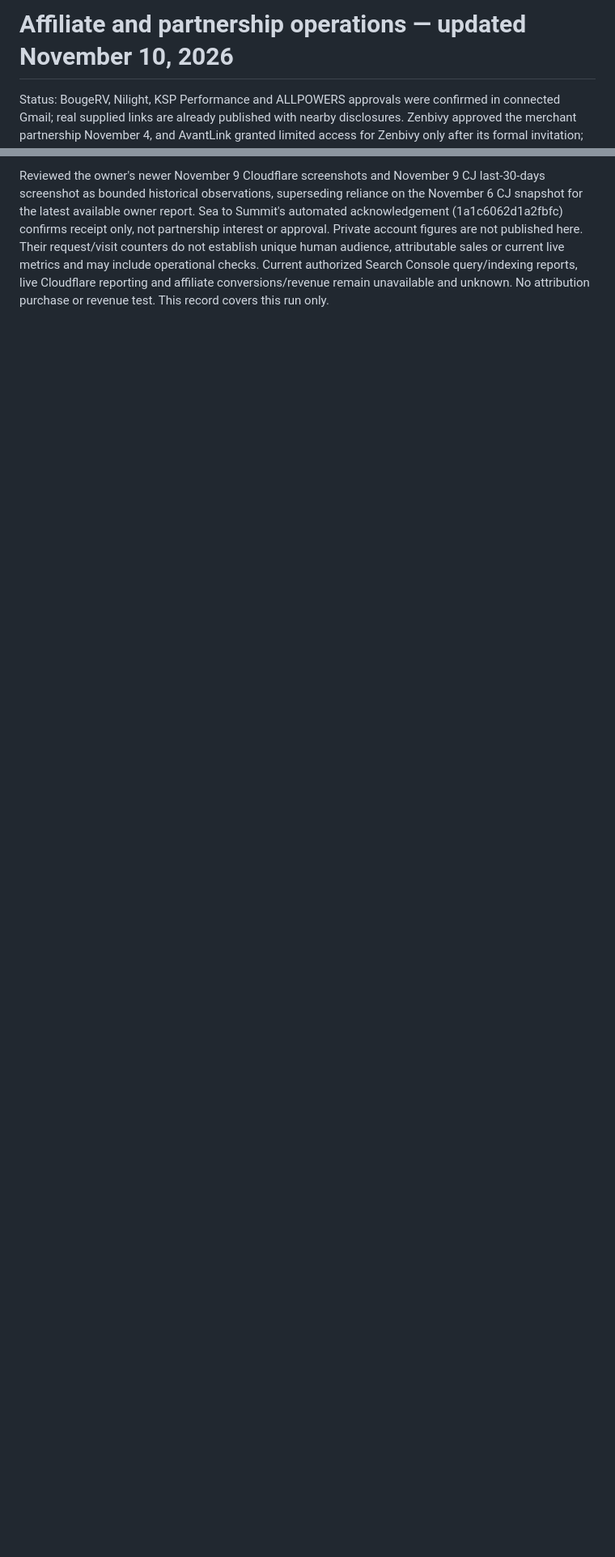
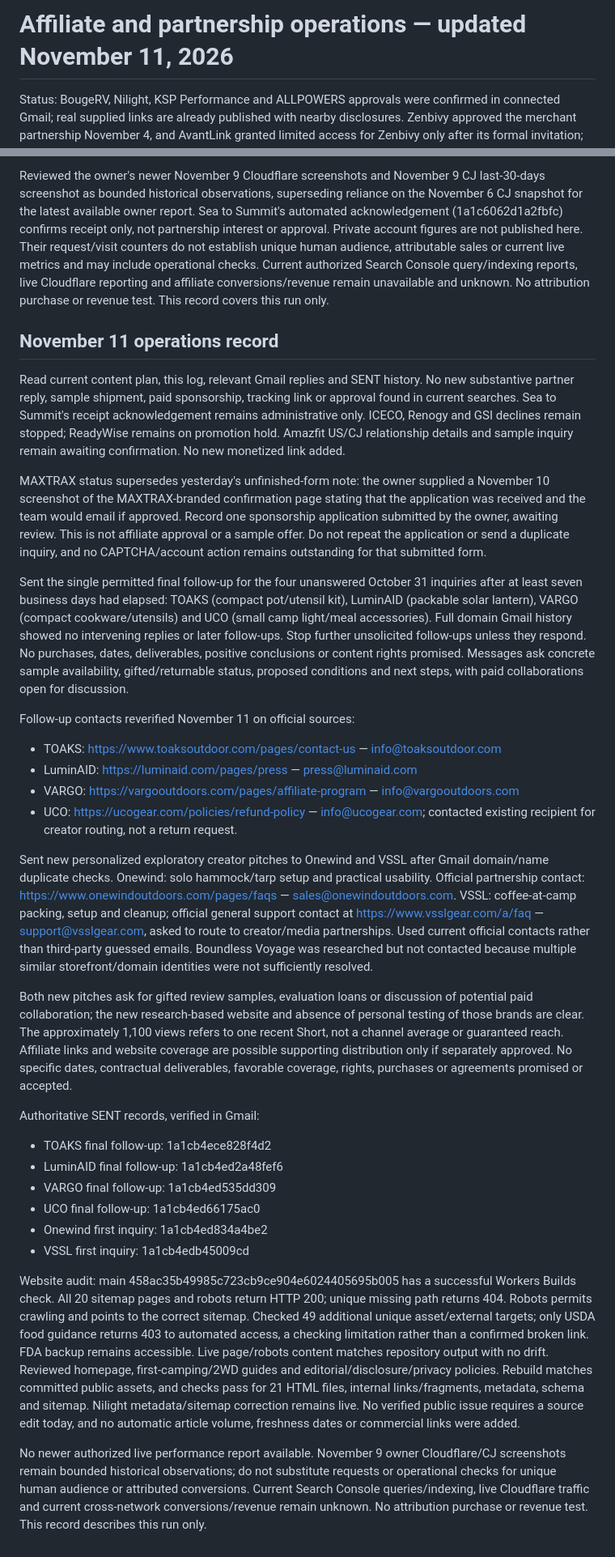
Before and after one commit to JaydenRuiz669/trailwise-gear, a Markdown page: docs/affiliate-operations.md, 2 parts joined by grey strips. Shown at 81% size. Rendered like a GitHub page; blank space fills up the shorter version.

Commit message:
Record Nov 11 outreach, owner MAXTRAX application and live site audit

```diff
--- a/docs/affiliate-operations.md
+++ b/docs/affiliate-operations.md
@@ -1,4 +1,4 @@
-# Affiliate and partnership operations — updated November 10, 2026
+# Affiliate and partnership operations — updated November 11, 2026
 
 Status: BougeRV, Nilight, KSP Performance and ALLPOWERS approvals were confirmed in connected Gmail; real supplied links are already published with nearby disclosures. Zenbivy approved the merchant partnership November 4, and AvantLink granted limited access for Zenbivy only after its formal invitation; six owner-supplied Zenbivy product tracking links were published November 4 on /zenbivy-sleep-gear/ and verified against their product destinations November 5. Earlier AvantLink declines remain historical events, not the current Zenbivy status. Bass Pro declined; Eastside's program is inactive. Renogy and GSI Outdoors declined creator collaboration; stop outreach unless they reopen the conversation. ActionHeat's CJ program was reactivated November 4, confirmed by its authenticated notification; no ActionHeat links are published. No review sample or paid sponsorship is confirmed. Performance reports, clicks, conversions and earnings remain unknown. Fees must remain $0; do not use personal purchases to manufacture commissions.
 
@@ -284,3 +284,34 @@ Authoritative SENT records verified in Gmail:
 Website deployment resolution: yesterday's commit 2930818cceade5c5a1b00cd8fe5617ab95c9bfd7 has a successful Workers Builds check, and today's live Nilight page now contains its structured data while sitemap.xml includes /nilight-light-bar/. All checked live HTML/robots match the committed public output exactly; no owner redeploy action is needed for that earlier mismatch. All 20 indexable pages and robots return 200, and a unique missing path returns 404. Checked 49 additional unique asset/external targets; only USDA returns 403 to automated access, not a confirmed broken page. FDA backup works. AvantLink endpoints can show consent interstitials; endpoint availability is not commission attribution or a new navigation test. Reviewed homepage, stove-comparison and used-tent guides and editorial/disclosure/privacy policies. Rebuilding yields no public drift. Existing checks pass for 21 HTML files, metadata, schema, internal paths/fragments and sitemap. No verified public issue requires another content change, and no automatic new articles, links or public freshness dates were added.
 
 Reviewed the owner's newer November 9 Cloudflare screenshots and November 9 CJ last-30-days screenshot as bounded historical observations, superseding reliance on the November 6 CJ snapshot for the latest available owner report. Sea to Summit's automated acknowledgement (1a1c6062d1a2fbfc) confirms receipt only, not partnership interest or approval. Private account figures are not published here. Their request/visit counters do not establish unique human audience, attributable sales or current live metrics and may include operational checks. Current authorized Search Console query/indexing reports, live Cloudflare reporting and affiliate conversions/revenue remain unavailable and unknown. No attribution purchase or revenue test. This record covers this run only.
+
+
+## November 11 operations record
+
+Read current content plan, this log, relevant Gmail replies and SENT history. No new substantive partner reply, sample shipment, paid sponsorship, tracking link or approval found in current searches. Sea to Summit's receipt acknowledgement remains administrative only. ICECO, Renogy and GSI declines remain stopped; ReadyWise remains on promotion hold. Amazfit US/CJ relationship details and sample inquiry remain awaiting confirmation. No new monetized link added.
+
+MAXTRAX status supersedes yesterday's unfinished-form note: the owner supplied a November 10 screenshot of the MAXTRAX-branded confirmation page stating that the application was received and the team would email if approved. Record one sponsorship application submitted by the owner, awaiting review. This is not affiliate approval or a sample offer. Do not repeat the application or send a duplicate inquiry, and no CAPTCHA/account action remains outstanding for that submitted form.
+
+Sent the single permitted final follow-up for the four unanswered October 31 inquiries after at least seven business days had elapsed: TOAKS (compact pot/utensil kit), LuminAID (packable solar lantern), VARGO (compact cookware/utensils) and UCO (small camp light/meal accessories). Full domain Gmail history showed no intervening replies or later follow-ups. Stop further unsolicited follow-ups unless they respond. No purchases, dates, deliverables, positive conclusions or content rights promised. Messages ask concrete sample availability, gifted/returnable status, proposed conditions and next steps, with paid collaborations open for discussion.
+
+Follow-up contacts reverified November 11 on official sources:
+- TOAKS: https://www.toaksoutdoor.com/pages/contact-us — info@toaksoutdoor.com
+- LuminAID: https://luminaid.com/pages/press — press@luminaid.com
+- VARGO: https://vargooutdoors.com/pages/affiliate-program — info@vargooutdoors.com
+- UCO: https://ucogear.com/policies/refund-policy — info@ucogear.com; contacted existing recipient for creator routing, not a return request.
+
+Sent new personalized exploratory creator pitches to Onewind and VSSL after Gmail domain/name duplicate checks. Onewind: solo hammock/tarp setup and practical usability. Official partnership contact: https://www.onewindoutdoors.com/pages/faqs — sales@onewindoutdoors.com. VSSL: coffee-at-camp packing, setup and cleanup; official general support contact at https://www.vsslgear.com/a/faq — support@vsslgear.com, asked to route to creator/media partnerships. Used current official contacts rather than third-party guessed emails. Boundless Voyage was researched but not contacted because multiple similar storefront/domain identities were not sufficiently resolved.
+
+Both new pitches ask for gifted review samples, evaluation loans or discussion of potential paid collaboration; the new research-based website and absence of personal testing of those brands are clear. The approximately 1,100 views refers to one recent Short, not a channel average or guaranteed reach. Affiliate links and website coverage are possible supporting distribution only if separately approved. No specific dates, contractual deliverables, favorable coverage, rights, purchases or agreements promised or accepted.
+
+Authoritative SENT records, verified in Gmail:
+- TOAKS final follow-up: 1a1cb4ece828f4d2
+- LuminAID final follow-up: 1a1cb4ed2a48fef6
+- VARGO final follow-up: 1a1cb4ed535dd309
+- UCO final follow-up: 1a1cb4ed66175ac0
+- Onewind first inquiry: 1a1cb4ed834a4be2
+- VSSL first inquiry: 1a1cb4edb45009cd
+
+Website audit: main 458ac35b49985c723cb9ce904e6024405695b005 has a successful Workers Builds check. All 20 sitemap pages and robots return HTTP 200; unique missing path returns 404. Robots permits crawling and points to the correct sitemap. Checked 49 additional unique asset/external targets; only USDA food guidance returns 403 to automated access, a checking limitation rather than a confirmed broken link. FDA backup remains accessible. Live page/robots content matches repository output with no drift. Reviewed homepage, first-camping/2WD guides and editorial/disclosure/privacy policies. Rebuild matches committed public assets, and checks pass for 21 HTML files, internal links/fragments, metadata, schema and sitemap. Nilight metadata/sitemap correction remains live. No verified public issue requires a source edit today, and no automatic article volume, freshness dates or commercial links were added.
+
+No newer authorized live performance report available. November 9 owner Cloudflare/CJ screenshots remain bounded historical observations; do not substitute requests or operational checks for unique human audience or attributed conversions. Current Search Console queries/indexing, live Cloudflare traffic and current cross-network conversions/revenue remain unknown. No attribution purchase or revenue test. This record describes this run only.
```
